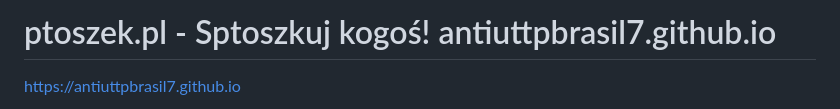
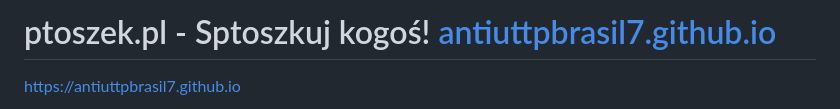
Before and after one commit to antiuttpbrasil7/antiuttpbrasil7.github.io, a Markdown page: README.md, the part around the change. Drawn GitHub-style.

```diff
--- a/README.md
+++ b/README.md
@@ -1,4 +1,4 @@
-# ptoszek.pl - Sptoszkuj kogoś! antiuttpbrasil7.github.io
+# ptoszek.pl - Sptoszkuj kogoś! [antiuttpbrasil7.github.io](https://antiuttpbrasil7.github.io/)
 https://antiuttpbrasil7.github.io
 
 ![Ptoszek.pl](./media/images/ptok.jpg)
```
